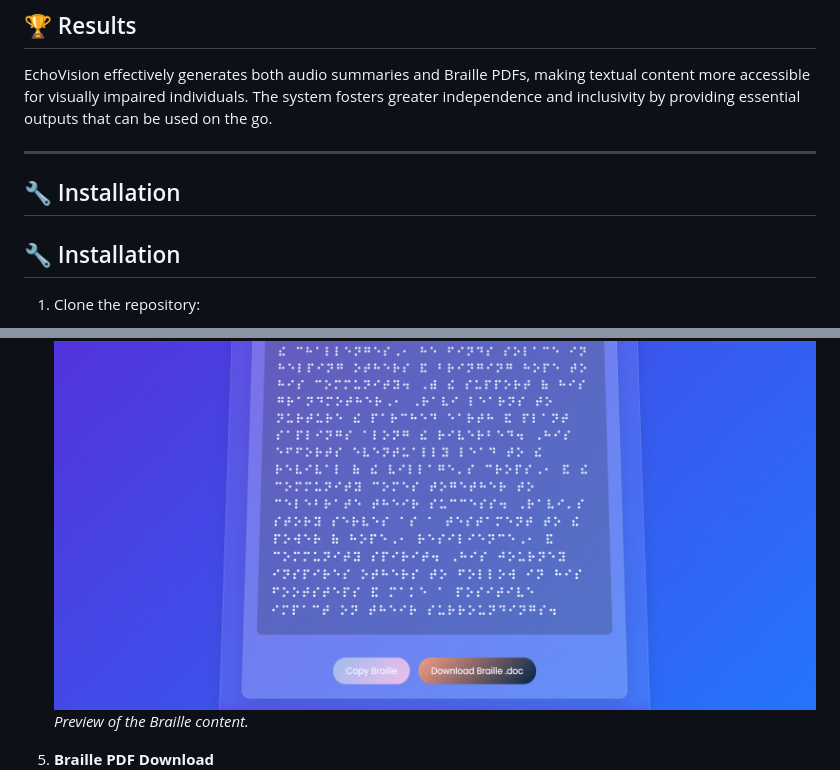
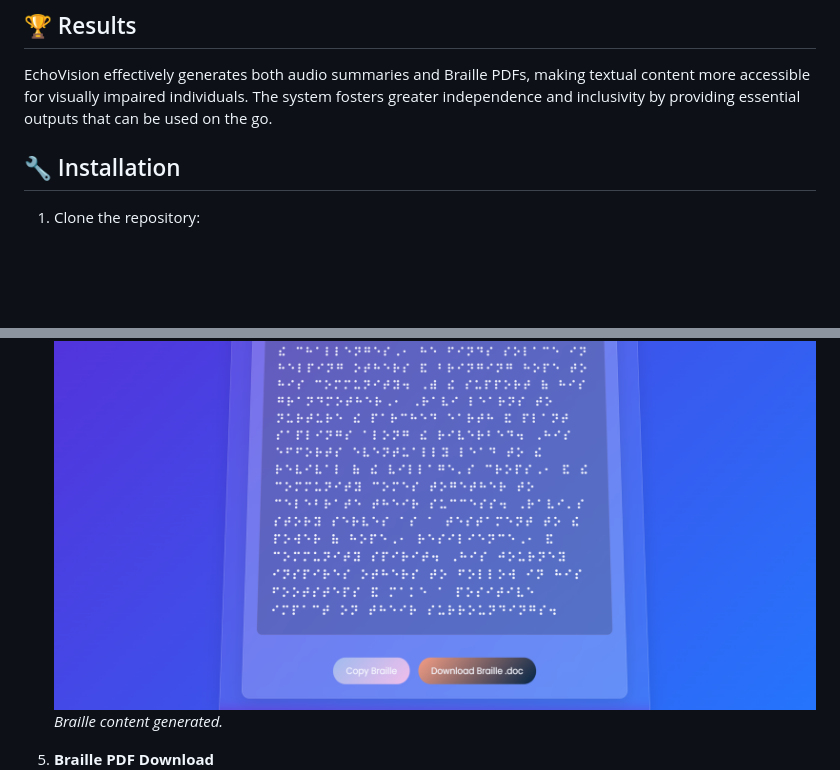
Before and after one commit to aiyyappann/EchoVision, a Markdown page: README.md, 2 parts joined by grey strips. Drawn GitHub-style; blank space fills up the shorter version.

```diff
--- a/README.md
+++ b/README.md
@@ -76,10 +76,6 @@ _Flow chart depicting the conversion of an input PDF into text, summarizing it,
 
 EchoVision effectively generates both audio summaries and Braille PDFs, making textual content more accessible for visually impaired individuals. The system fosters greater independence and inclusivity by providing essential outputs that can be used on the go.
 
----
-
-## 🔧 Installation
-
 ## 🔧 Installation
 
 1. Clone the repository:
@@ -117,7 +113,7 @@ EchoVision effectively generates both audio summaries and Braille PDFs, making t
 
 4. **Braille Display**
    ![Braille Display](/images/image-3.png)
-   _Preview of the Braille content._
+   _Braille content generated._
 
 5. **Braille PDF Download**
    ![Braille PDF Download](/images/image-4.png)
```
